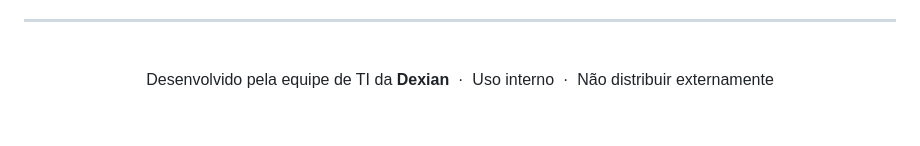
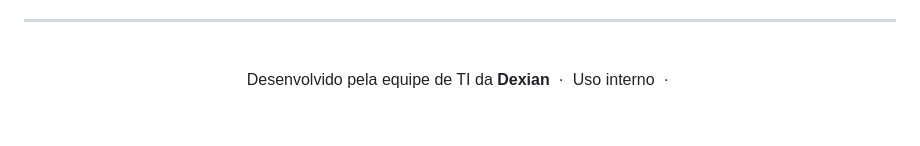
Before and after one commit to Rhuuuyyyy/hirings-automation, a Markdown page: README.md, the part around the change. GitHub-like rendering.

```diff
--- a/README.md
+++ b/README.md
@@ -353,7 +353,7 @@ O padrão de extensão do Hub:
 
 <br>
 
-Desenvolvido pela equipe de TI da **Dexian** &nbsp;·&nbsp; Uso interno &nbsp;·&nbsp; Não distribuir externamente
+Desenvolvido pela equipe de TI da **Dexian** &nbsp;·&nbsp; Uso interno &nbsp;·&nbsp;
 
 <br>
 
```
